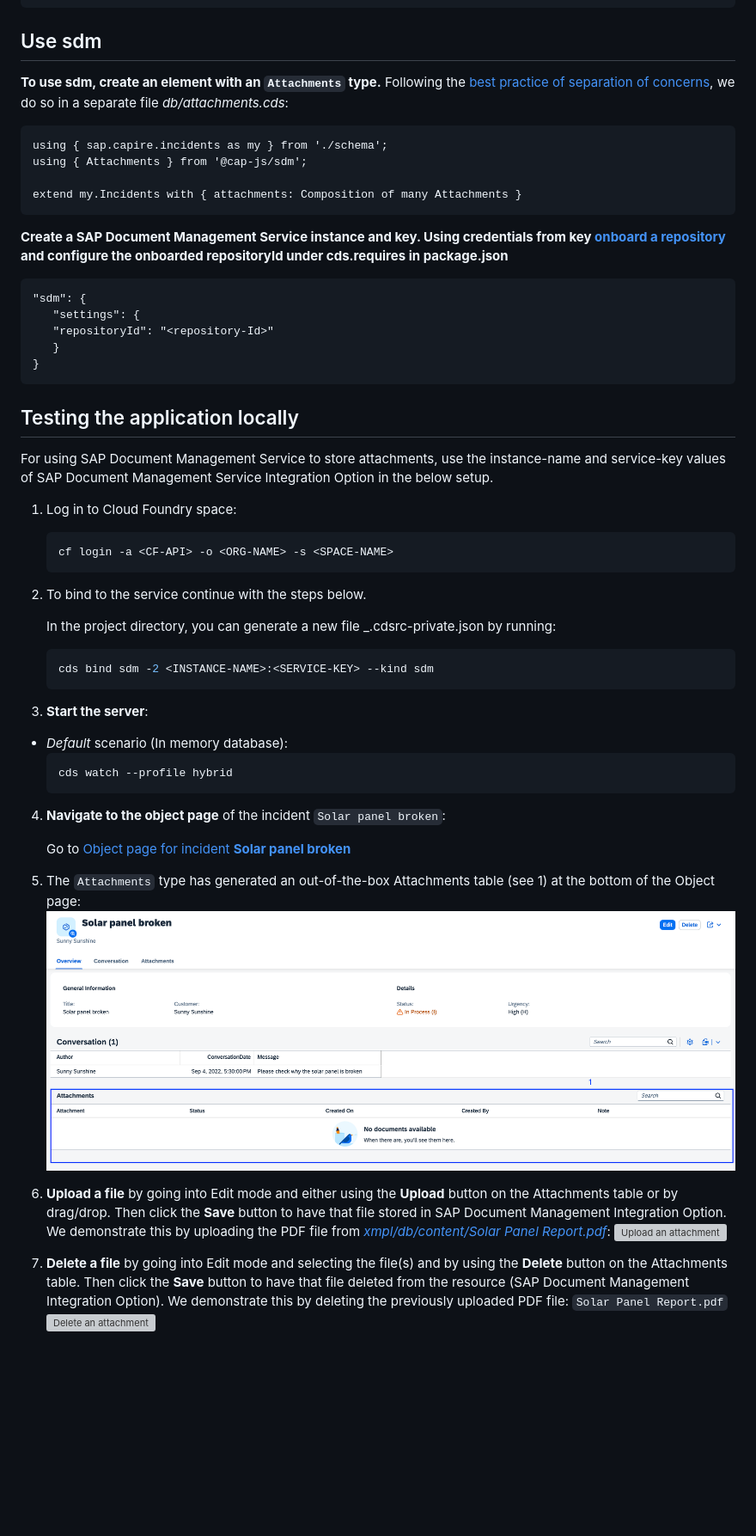
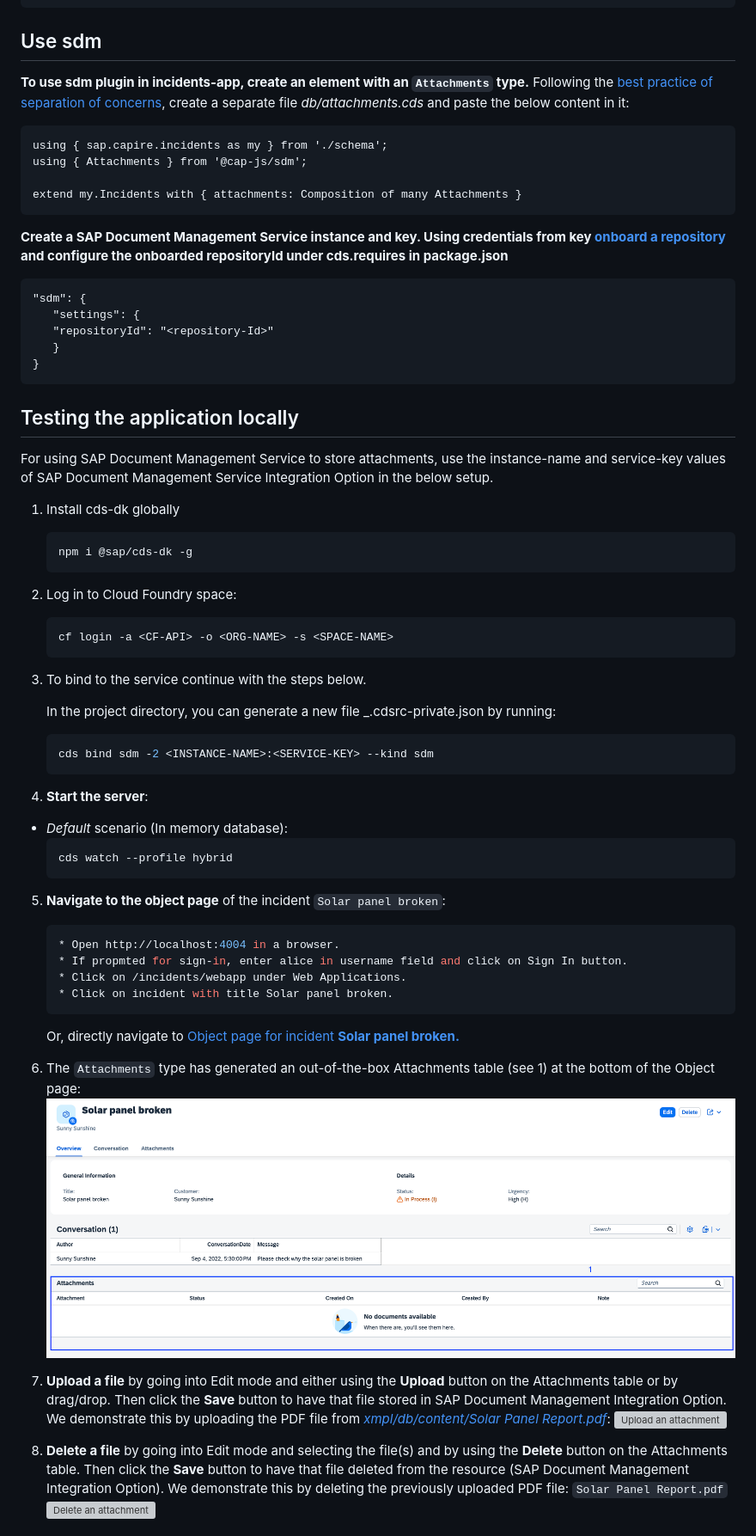
Before and after one commit to cap-js/sdm, a Markdown page: README.md, the part around the change printed below. Shown: that part at 86% size. Drawn GitHub-style; blank space fills up the shorter version; grey boxes are pictures that could not be loaded.

````diff
--- a/README.md
+++ b/README.md
@@ -56,7 +54,7 @@ Prior to release follow below steps to enable sdm plugin
 
 ## Use sdm
 
-**To use sdm, create an element with an `Attachments` type.** Following the [best practice of separation of concerns](https://cap.cloud.sap/docs/guides/domain-modeling#separation-of-concerns), we do so in a separate file _db/attachments.cds_:
+**To use sdm plugin in incidents-app, create an element with an `Attachments` type.** Following the [best practice of separation of concerns](https://cap.cloud.sap/docs/guides/domain-modeling#separation-of-concerns), create a separate file _db/attachments.cds_ and paste the below content in it:
 
 ```
 using { sap.capire.incidents as my } from './schema';
@@ -79,13 +77,19 @@ extend my.Incidents with { attachments: Composition of many Attachments }
 
 For using SAP Document Management Service to store attachments, use the instance-name and service-key values of SAP Document Management Service Integration Option in the below setup.
 
-1. Log in to Cloud Foundry space:
+1. Install cds-dk globally
+
+   ```sh
+   npm i @sap/cds-dk -g
+   ```
+
+2. Log in to Cloud Foundry space:
 
    ```sh
    cf login -a <CF-API> -o <ORG-NAME> -s <SPACE-NAME>
    ```
 
-2. To bind to the service continue with the steps below.
+3. To bind to the service continue with the steps below.
 
    In the project directory, you can generate a new file \_.cdsrc-private.json by running:
 
@@ -93,22 +97,29 @@ For using SAP Document Management Service to store attachments, use the instance
    cds bind sdm -2 <INSTANCE-NAME>:<SERVICE-KEY> --kind sdm
    ```
 
-3. **Start the server**:
+4. **Start the server**:
 
 - _Default_ scenario (In memory database):
   ```sh
   cds watch --profile hybrid
   ```
 
-4. **Navigate to the object page** of the incident `Solar panel broken`:
+5. **Navigate to the object page** of the incident `Solar panel broken`:
 
-   Go to [Object page for incident **Solar panel broken**](<http://localhost:4004/incidents/app/#/Incidents(ID=3583f982-d7df-4aad-ab26-301d4a157cd7,IsActiveEntity=true)>)
+   ```sh
+   * Open http://localhost:4004 in a browser.
+   * If propmted for sign-in, enter alice in username field and click on Sign In button.
+   * Click on /incidents/webapp under Web Applications.
+   * Click on incident with title Solar panel broken.
+   ```
 
-5. The `Attachments` type has generated an out-of-the-box Attachments table (see 1) at the bottom of the Object page:
+   Or, directly navigate to [Object page for incident **Solar panel broken.**](<http://localhost:4004/incidents/webapp/index.html#/Incidents(ID=3583f982-d7df-4aad-ab26-301d4a157cd7,IsActiveEntity=true)>)
+
+6. The `Attachments` type has generated an out-of-the-box Attachments table (see 1) at the bottom of the Object page:
    <img width="1300" alt="Attachments Table" style="border-radius:0.5rem;" src="etc/facet.png">
 
-6. **Upload a file** by going into Edit mode and either using the **Upload** button on the Attachments table or by drag/drop. Then click the **Save** button to have that file stored in SAP Document Management Integration Option. We demonstrate this by uploading the PDF file from [_xmpl/db/content/Solar Panel Report.pdf_](./xmpl/db/content/Solar%20Panel%20Report.pdf):
+7. **Upload a file** by going into Edit mode and either using the **Upload** button on the Attachments table or by drag/drop. Then click the **Save** button to have that file stored in SAP Document Management Integration Option. We demonstrate this by uploading the PDF file from [_xmpl/db/content/Solar Panel Report.pdf_](./xmpl/db/content/Solar%20Panel%20Report.pdf):
    <img width="1300" alt="Upload an attachment" style="border-radius:0.5rem;" src="etc/upload.gif">
 
-7. **Delete a file** by going into Edit mode and selecting the file(s) and by using the **Delete** button on the Attachments table. Then click the **Save** button to have that file deleted from the resource (SAP Document Management Integration Option). We demonstrate this by deleting the previously uploaded PDF file: `Solar Panel Report.pdf`
+8. **Delete a file** by going into Edit mode and selecting the file(s) and by using the **Delete** button on the Attachments table. Then click the **Save** button to have that file deleted from the resource (SAP Document Management Integration Option). We demonstrate this by deleting the previously uploaded PDF file: `Solar Panel Report.pdf`
    <img width="1300" alt="Delete an attachment" style="border-radius:0.5rem;" src="etc/delete.gif">
````
Also changed, not shown: other parts of README.md (+6 -49 lines).
